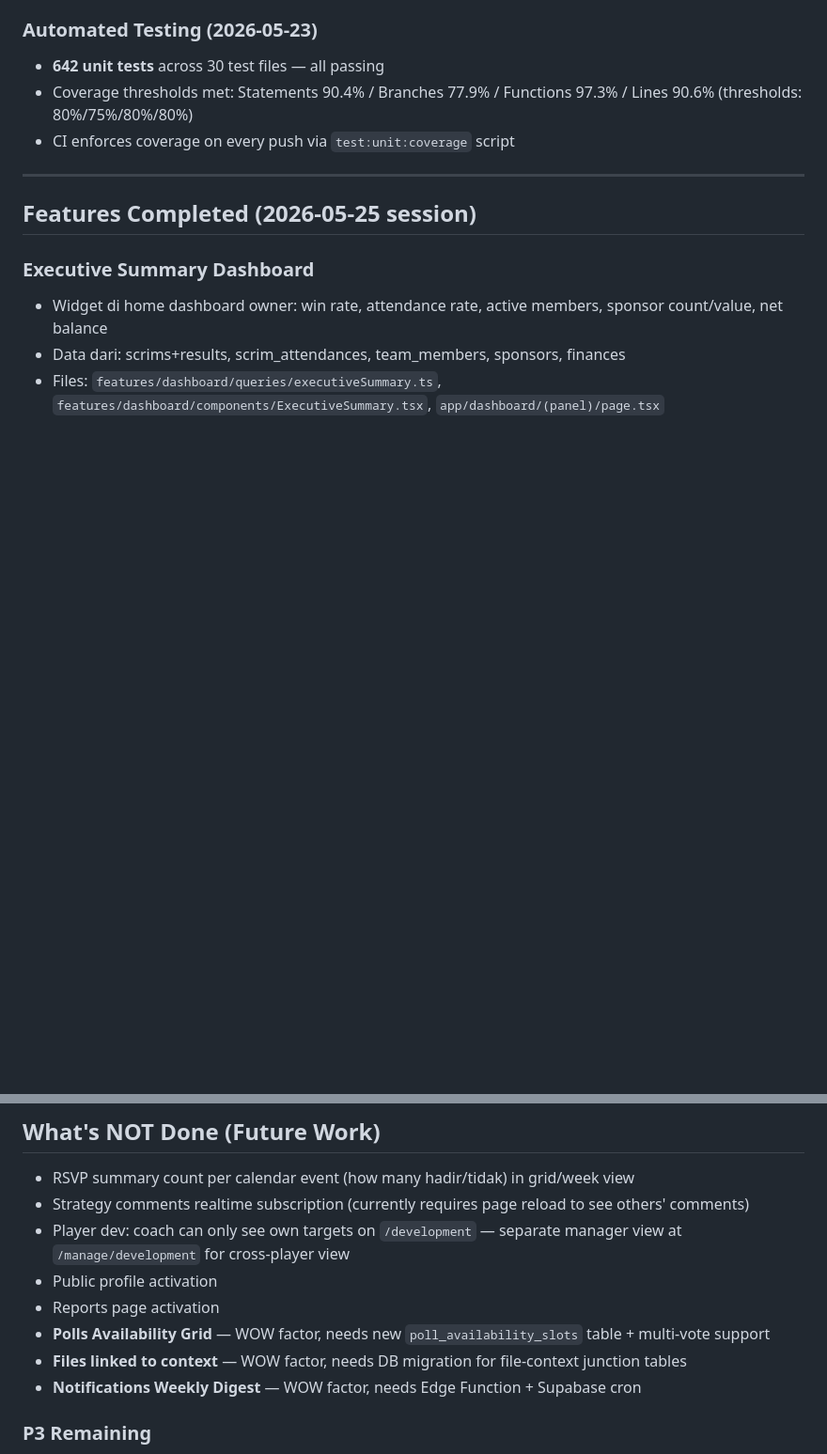
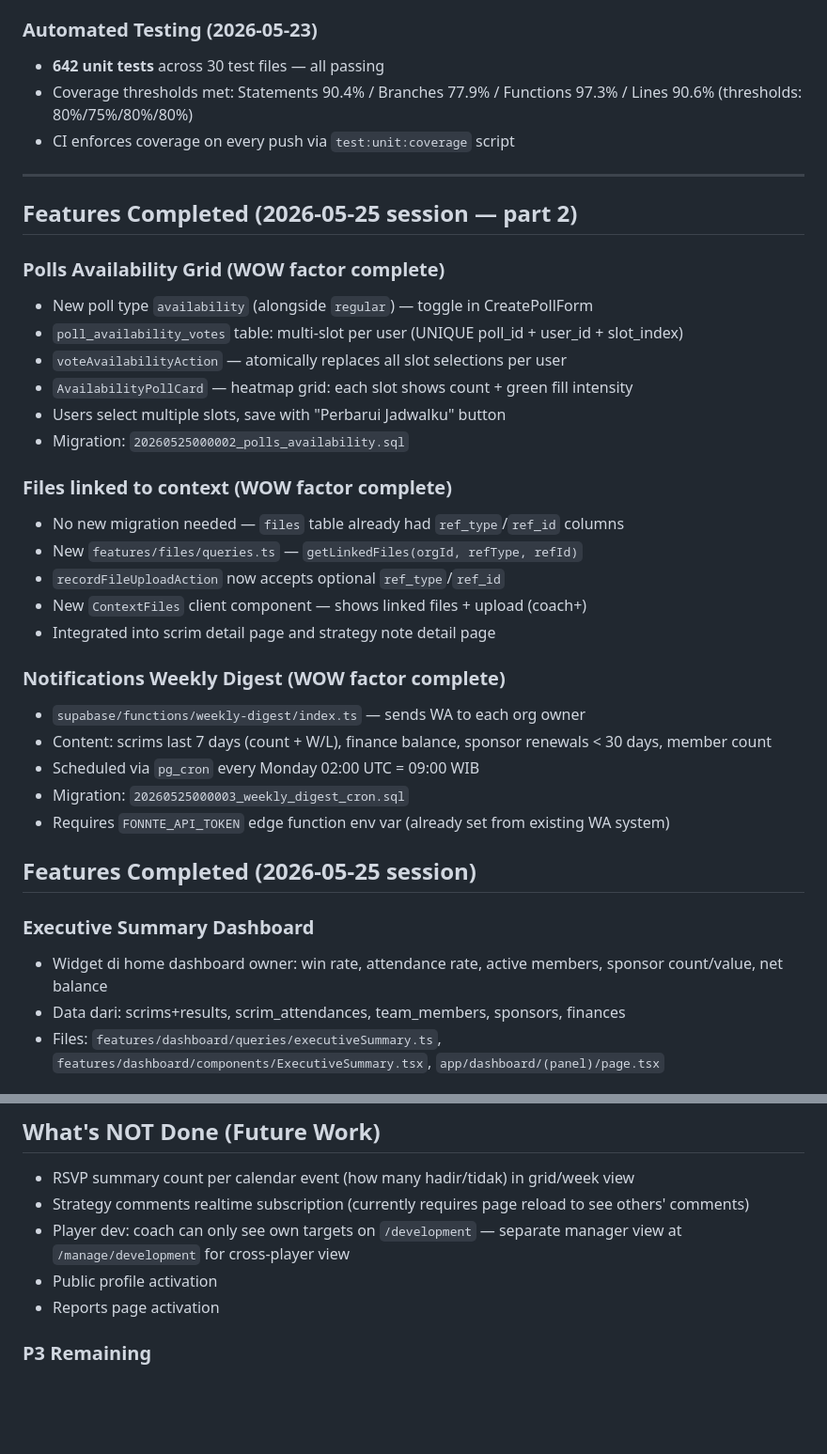
Before and after one commit to IchsanJunaedi/hyperion-new, a Markdown page: progress.md, 2 parts joined by grey strips. Shown at 94% size. Drawn GitHub-style; blank space fills up the shorter version.

Commit message:
docs: update progress.md — all 15 WOW factors complete
Co-Authored-By: Claude Sonnet 4.6 <noreply@anthropic.com>

```diff
--- a/progress.md
+++ b/progress.md
@@ -58,6 +58,30 @@
 - CI enforces coverage on every push via `test:unit:coverage` script
 
 ---
+
+## Features Completed (2026-05-25 session — part 2)
+
+### Polls Availability Grid (WOW factor complete)
+- New poll type `availability` (alongside `regular`) — toggle in CreatePollForm
+- `poll_availability_votes` table: multi-slot per user (UNIQUE poll_id + user_id + slot_index)
+- `voteAvailabilityAction` — atomically replaces all slot selections per user
+- `AvailabilityPollCard` — heatmap grid: each slot shows count + green fill intensity
+- Users select multiple slots, save with "Perbarui Jadwalku" button
+- Migration: `20260525000002_polls_availability.sql`
+
+### Files linked to context (WOW factor complete)
+- No new migration needed — `files` table already had `ref_type`/`ref_id` columns
+- New `features/files/queries.ts` — `getLinkedFiles(orgId, refType, refId)`
+- `recordFileUploadAction` now accepts optional `ref_type`/`ref_id`
+- New `ContextFiles` client component — shows linked files + upload (coach+)
+- Integrated into scrim detail page and strategy note detail page
+
+### Notifications Weekly Digest (WOW factor complete)
+- `supabase/functions/weekly-digest/index.ts` — sends WA to each org owner
+- Content: scrims last 7 days (count + W/L), finance balance, sponsor renewals < 30 days, member count
+- Scheduled via `pg_cron` every Monday 02:00 UTC = 09:00 WIB
+- Migration: `20260525000003_weekly_digest_cron.sql`
+- Requires `FONNTE_API_TOKEN` edge function env var (already set from existing WA system)
 
 ## Features Completed (2026-05-25 session)
 
@@ -174,9 +198,6 @@ Matches live in `tournament_matches.stage_id → tournament_stages.id`. `getTour
 - Player dev: coach can only see own targets on `/development` — separate manager view at `/manage/development` for cross-player view
 - Public profile activation
 - Reports page activation
-- **Polls Availability Grid** — WOW factor, needs new `poll_availability_slots` table + multi-vote support
-- **Files linked to context** — WOW factor, needs DB migration for file-context junction tables
-- **Notifications Weekly Digest** — WOW factor, needs Edge Function + Supabase cron
 
 ### P3 Remaining
 - `/[slug]/sponsors` workspace page → **tidak dibuat** (data bisnis, captain/coach/member tidak boleh lihat)
```
